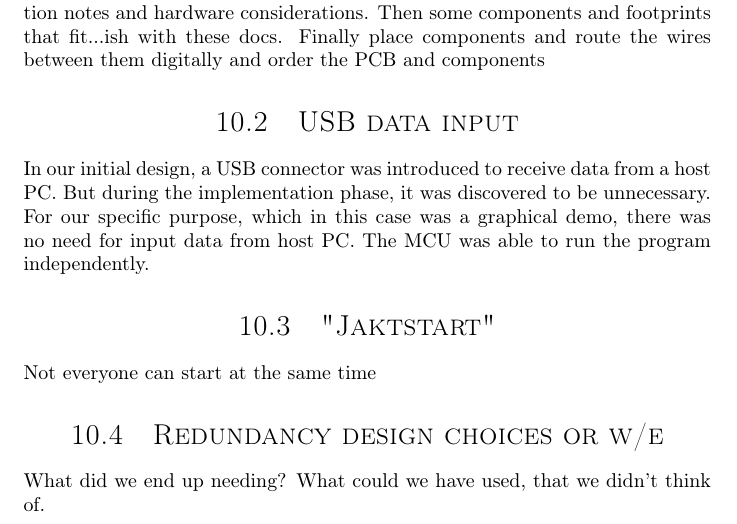
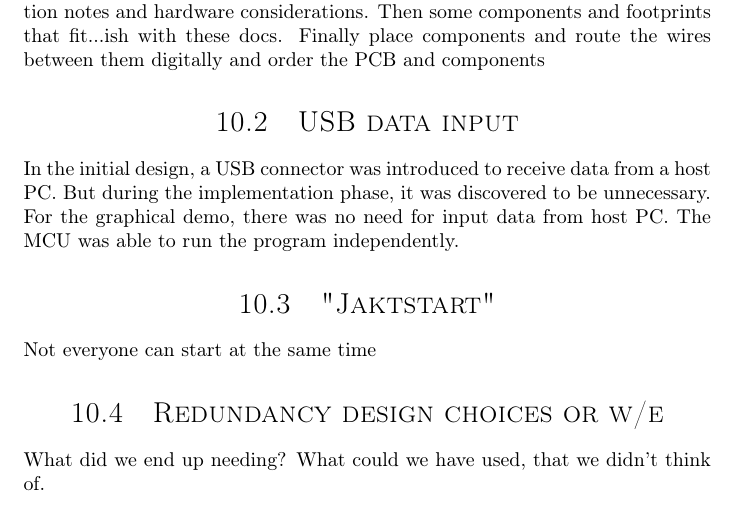
Before and after one commit to dmpro2014/report, a LaTeX thesis (report/main/report.tex, which reads report/discussion/discussion.tex): part of page 42 of 47, cut so that both start at the same text. Compiled offline with pdfLaTeX.

Commit message:
Fix according to suggestions.

```diff
--- a/report/discussion/discussion.tex
+++ b/report/discussion/discussion.tex
@@ -9,9 +9,9 @@ Split project schematics into several connected docs for the sake of modularity.
 Finally place components and route the wires between them digitally and order the PCB and components
 
 \section{USB data input}
-In our initial design, a USB connector was introduced to receive data from a host PC.
+In the initial design, a USB connector was introduced to receive data from a host PC.
 But during the implementation phase, it was discovered to be unnecessary.
-For our specific purpose, which in this case was a graphical demo, there was no need for input data from host PC.
+For the graphical demo, there was no need for input data from host PC.
 The MCU was able to run the program independently.
 
 \section{"Jaktstart"}
```
